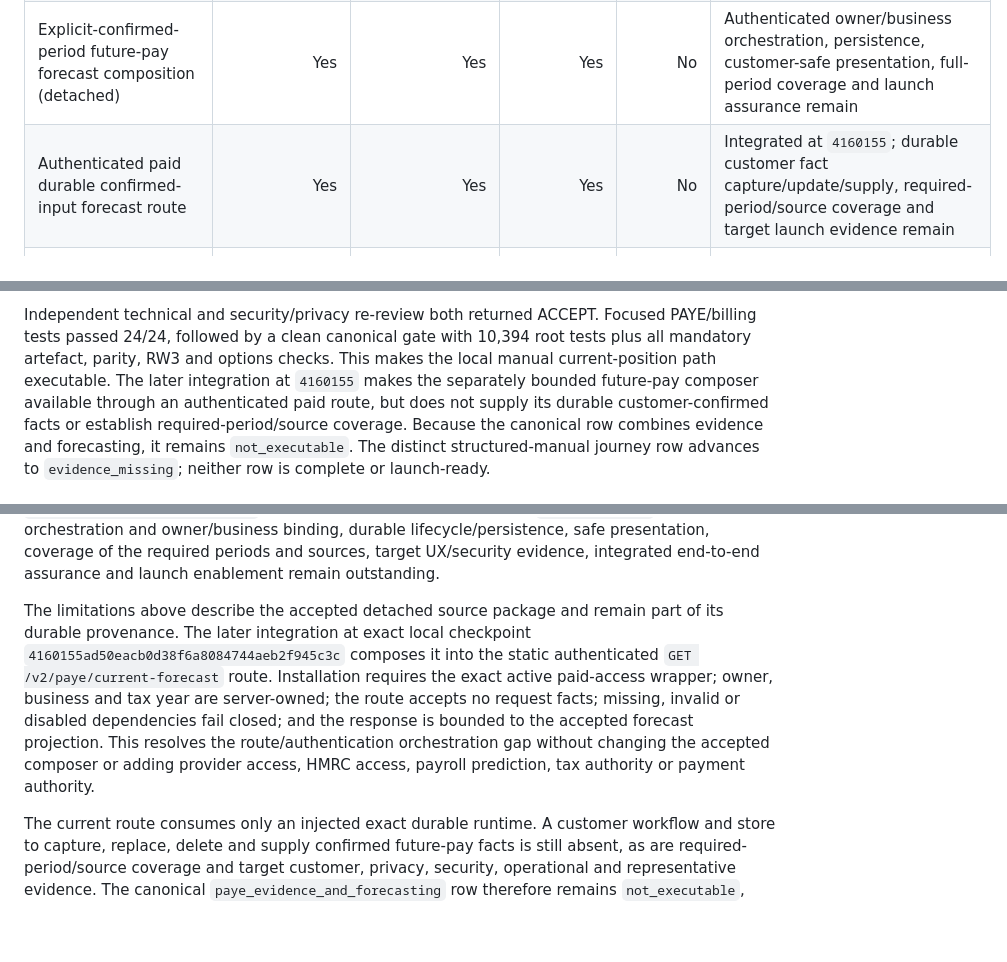
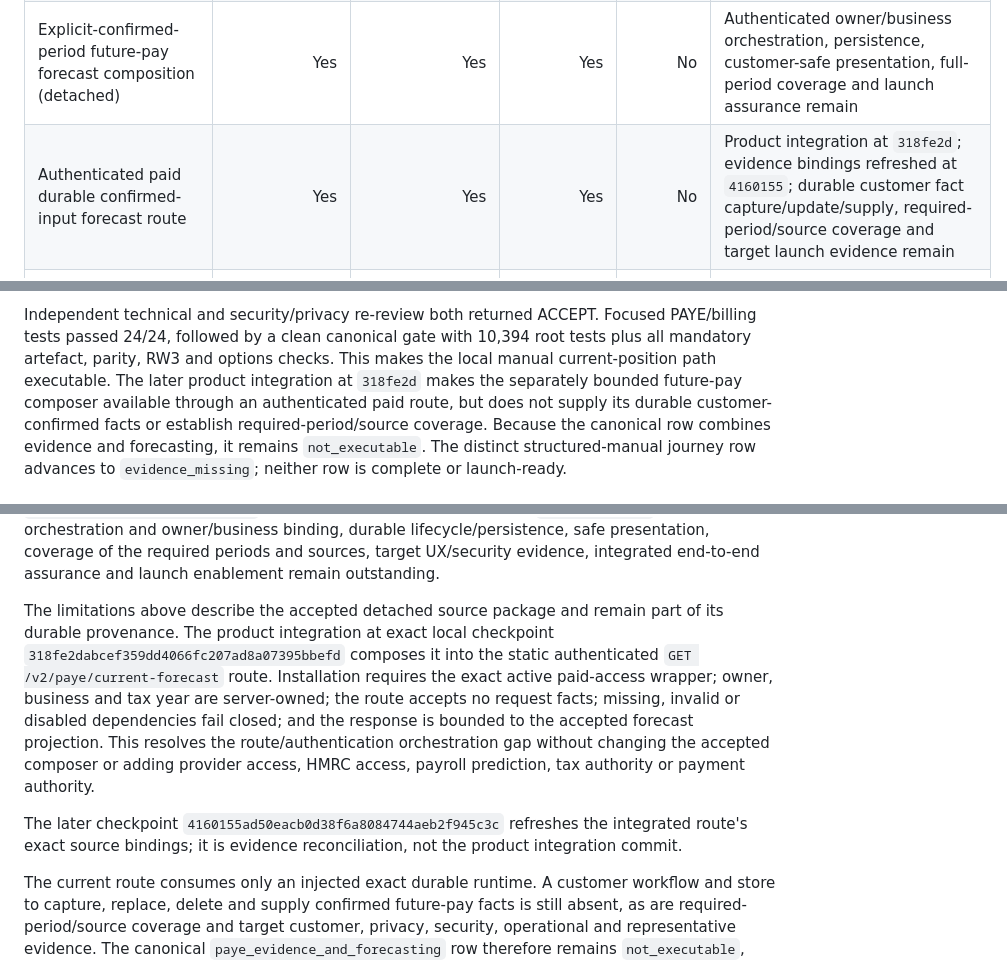
Before and after one commit to edwinabatenin-web/reserved, a Markdown page: docs/HMRC_PAYE_FALLBACK_COMPLETION_MAP.md, 3 parts joined by grey strips. Drawn GitHub-style; blank space fills up the shorter version.

Commit message:
Correct forecast integration provenance

```diff
--- a/docs/HMRC_PAYE_FALLBACK_COMPLETION_MAP.md
+++ b/docs/HMRC_PAYE_FALLBACK_COMPLETION_MAP.md
@@ -10,7 +10,7 @@ integration, independent review, or launch readiness.
 | PAYE reconciliation trust, explicit-policy issuance and authoritative projection | Yes | Yes | Yes | No | Integrated at `c23d343`; customer orchestration, persistence, UX/security evidence and launch assurance remain |
 | Customer-safe PAYE reconciliation evidence presentation | Yes | Yes | Yes | No | Paid authenticated durable current-position route accepted at `c6f5e4a`; target UX/security evidence remains |
 | Explicit-confirmed-period future-pay forecast composition (detached) | Yes | Yes | Yes | No | Authenticated owner/business orchestration, persistence, customer-safe presentation, full-period coverage and launch assurance remain |
-| Authenticated paid durable confirmed-input forecast route | Yes | Yes | Yes | No | Integrated at `4160155`; durable customer fact capture/update/supply, required-period/source coverage and target launch evidence remain |
+| Authenticated paid durable confirmed-input forecast route | Yes | Yes | Yes | No | Product integration at `318fe2d`; evidence bindings refreshed at `4160155`; durable customer fact capture/update/supply, required-period/source coverage and target launch evidence remain |
 | Authenticated manual multi-employment cumulative entry, durable replacement/deletion and partial review | Yes | Yes | Yes | No | Durable paid composition accepted at `c6f5e4a`; target custody, retention/backup, privacy/security and representative journey evidence remain |
 | Upload, extraction, customer confirmation, and secure raw-document deletion | No | No | No | No | Document-processing integration plus privacy/security controls |
 | Customer journey, persistence, replacement/deletion actions, structured retention, account deletion, and backups | Partial | Partial | Partial | No | Manual PAYE persistence/replacement/deletion exists; target retention, account deletion, backups and wider product evidence remain |
@@ -103,7 +103,7 @@ Independent technical and security/privacy re-review both returned ACCEPT.
 Focused PAYE/billing tests passed 24/24, followed by a clean canonical gate with
 10,394 root tests plus all mandatory artefact, parity, RW3 and options checks.
 This makes the local manual current-position path executable. The later
-integration at `4160155` makes the separately bounded future-pay composer
+product integration at `318fe2d` makes the separately bounded future-pay composer
 available through an authenticated paid route, but does not supply its durable
 customer-confirmed facts or establish required-period/source coverage. Because
 the canonical row combines evidence and forecasting, it remains
@@ -155,8 +155,8 @@ coverage of the required periods and sources, target UX/security evidence,
 integrated end-to-end assurance and launch enablement remain outstanding.
 
 The limitations above describe the accepted detached source package and remain
-part of its durable provenance. The later integration at exact local checkpoint
-`4160155ad50eacb0d38f6a8084744aeb2f945c3c` composes it into the static
+part of its durable provenance. The product integration at exact local checkpoint
+`318fe2dabcef359dd4066fc207ad8a07395bbefd` composes it into the static
 authenticated `GET /v2/paye/current-forecast` route. Installation requires the
 exact active paid-access wrapper; owner, business and tax year are server-owned;
 the route accepts no request facts; missing, invalid or disabled dependencies
@@ -164,6 +164,10 @@ fail closed; and the response is bounded to the accepted forecast projection.
 This resolves the route/authentication orchestration gap without changing the
 accepted composer or adding provider access, HMRC access, payroll prediction,
 tax authority or payment authority.
+
+The later checkpoint `4160155ad50eacb0d38f6a8084744aeb2f945c3c`
+refreshes the integrated route's exact source bindings; it is evidence
+reconciliation, not the product integration commit.
 
 The current route consumes only an injected exact durable runtime. A customer
 workflow and store to capture, replace, delete and supply confirmed future-pay
```
Also changed, not shown: docs/OCTOBER_LAUNCH_BLOCKER_RECONCILIATION.md (+2 -2 lines).
